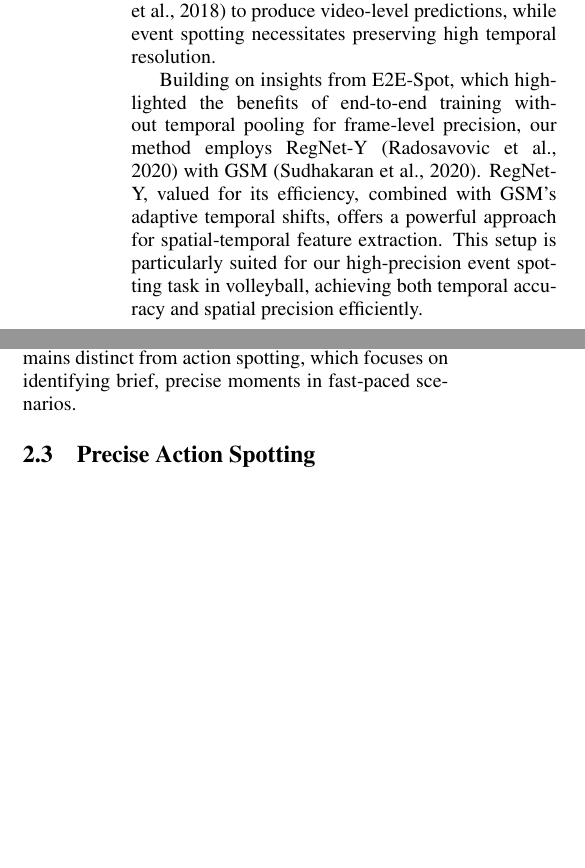
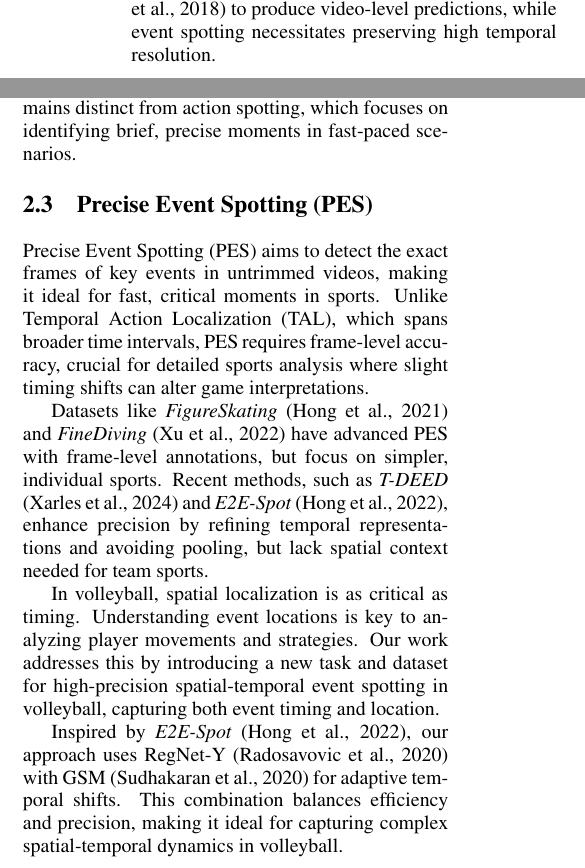
Before and after one commit to hoangqnguyen/VISAP25_SpatialTempo_EventSpotting, a LaTeX document (Paper.tex): two parts of the columns of page 2 of 4, joined at a grey line, cut so that both start at the same text, the shorter picture padded with empty space. Compiled offline with pdfLaTeX.

Commit message:
Refactor Paper.tex for better organization and clarity

```diff
--- a/Paper.tex
+++ b/Paper.tex
@@ -68,8 +68,6 @@ Our best model achieves a temporal mAP of 90.59, a spatial mAP of 77.94, and a c
 \subsection{Video Classification}
 Video classification aims to predict a single label for an entire video, in contrast to event spotting, which requires precise frame-level labeling. This distinction introduces unique challenges: video classification can leverage sparse frame sampling \cite{tsn}, whereas event spotting demands dense sampling to capture rapid changes in events. Additionally, classification models often employ global space-time pooling \cite{8578773} or temporal consensus \cite{zhou2018temporalrelationalreasoningvideos} to produce video-level predictions, while event spotting necessitates preserving high temporal resolution.
 
-Building on insights from E2E-Spot, which highlighted the benefits of end-to-end training without temporal pooling for frame-level precision, our method employs RegNet-Y \cite{radosavovic2020designingnetworkdesignspaces} with GSM \cite{9156729}. RegNet-Y, valued for its efficiency, combined with GSM’s adaptive temporal shifts, offers a powerful approach for spatial-temporal feature extraction. This setup is particularly suited for our high-precision event spotting task in volleyball, achieving both temporal accuracy and spatial precision efficiently.
-
 
 \subsection{Temporal Action Localization}
 Temporal Action Localization (TAL) aims to identify the time intervals when specific actions occur in untrimmed videos, making it ideal for longer actions that are not instantaneous. Unlike video classification, which assigns a single label to an entire video, TAL requires precise start and end times, making it more complex.
@@ -77,9 +75,16 @@ Temporal Action Localization (TAL) aims to identify the time intervals when spec
 TAL methods are typically categorized into two groups: two-stage \cite{9578330,10.1007/978-3-319-46487-9_47} and one-stage \cite{10203543,zhang2022actionformer} approaches. Two-stage models generate action proposals before classifying them, while one-stage models directly predict actions and their intervals in a streamlined process. Recent methods, like ActionFormer \cite{zhang2022actionformer} and TriDet \cite{tridet}, leverage advanced architectures, including transformers and feature pyramids, to improve temporal precision across varying action durations. Anchor-free approaches \cite{9171561} have further enhanced flexibility in predicting actions without relying on predefined time windows.
 
 TAL's development has been driven by extensive datasets and benchmarks such as ActivityNet \cite{ActivityNet}, EPIC-KITCHENS \cite{damen2018scalingegocentricvisionepickitchens}, and THUMOS Challenge \cite{Idrees_2017}, making it a well-explored field for understanding complex, prolonged actions in videos. However, it remains distinct from action spotting, which focuses on identifying brief, precise moments in fast-paced scenarios.
+\subsection{Precise Event Spotting (PES)}
 
+Precise Event Spotting (PES) aims to detect the exact frames of key events in untrimmed videos, making it ideal for fast, critical moments in sports. Unlike Temporal Action Localization (TAL), which spans broader time intervals, PES requires frame-level accuracy, crucial for detailed sports analysis where slight timing shifts can alter game interpretations.
 
-\subsection{Precise Action Spotting}
+Datasets like \textit{FigureSkating} \cite{figureskating} and \textit{FineDiving} \cite{finediving} have advanced PES with frame-level annotations, but focus on simpler, individual sports. Recent methods, such as \textit{T-DEED} \cite{tdeed23} and \textit{E2E-Spot} \cite{spot22}, enhance precision by refining temporal representations and avoiding pooling, but lack spatial context needed for team sports.
+
+In volleyball, spatial localization is as critical as timing. Understanding event locations is key to analyzing player movements and strategies. Our work addresses this by introducing a new task and dataset for high-precision spatial-temporal event spotting in volleyball, capturing both event timing and location.
+
+Inspired by \textit{E2E-Spot} \cite{spot22}, our approach uses RegNet-Y \cite{radosavovic2020designingnetworkdesignspaces} with GSM \cite{9156729} for adaptive temporal shifts. This combination balances efficiency and precision, making it ideal for capturing complex spatial-temporal dynamics in volleyball.
+
 
 
 \section{\uppercase{DATASET OVERVIEW}}
```
Also changed, not shown: Paper.pdf, Paper.tex (2 more changed lines).
